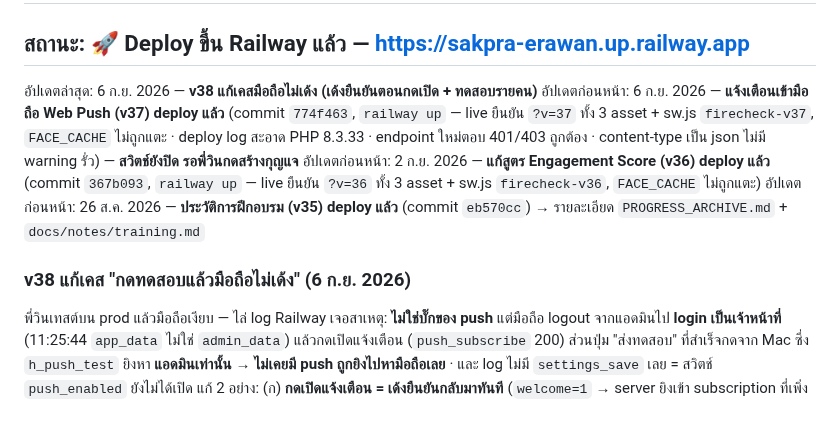
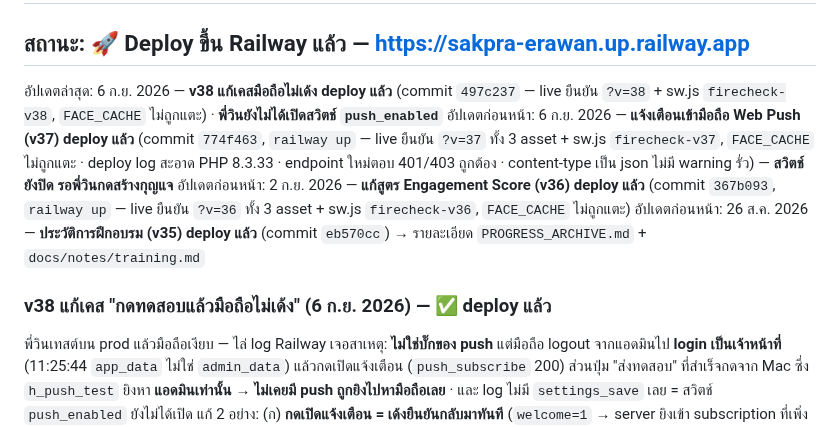
Before and after one commit to vwin2537-arch/FireChecker, a Markdown page: PROGRESS.md, the part around the change. Rendered like a GitHub page.

Commit message:
save: mark v38 as deployed
Co-Authored-By: Claude Opus 5 (1M context) <noreply@anthropic.com>
Claude-Session: https://claude.ai/code/session_01USgB2mxxCaBJEBnU8CMDJC

```diff
--- a/PROGRESS.md
+++ b/PROGRESS.md
@@ -2,12 +2,12 @@
 
 ## สถานะ: 🚀 Deploy ขึ้น Railway แล้ว — https://sakpra-erawan.up.railway.app
 
-อัปเดตล่าสุด: 6 ก.ย. 2026 — **v38 แก้เคสมือถือไม่เด้ง (เด้งยืนยันตอนกดเปิด + ทดสอบรายคน)**
+อัปเดตล่าสุด: 6 ก.ย. 2026 — **v38 แก้เคสมือถือไม่เด้ง deploy แล้ว** (commit `497c237` — live ยืนยัน `?v=38` + sw.js `firecheck-v38`, `FACE_CACHE` ไม่ถูกแตะ) · **พี่วินยังไม่ได้เปิดสวิตช์ `push_enabled`**
 อัปเดตก่อนหน้า: 6 ก.ย. 2026 — **แจ้งเตือนเข้ามือถือ Web Push (v37) deploy แล้ว** (commit `774f463`, `railway up` — live ยืนยัน `?v=37` ทั้ง 3 asset + sw.js `firecheck-v37`, `FACE_CACHE` ไม่ถูกแตะ · deploy log สะอาด PHP 8.3.33 · endpoint ใหม่ตอบ 401/403 ถูกต้อง · content-type เป็น json ไม่มี warning รั่ว) — **สวิตช์ยังปิด รอพี่วินกดสร้างกุญแจ**
 อัปเดตก่อนหน้า: 2 ก.ย. 2026 — **แก้สูตร Engagement Score (v36) deploy แล้ว** (commit `367b093`, `railway up` — live ยืนยัน `?v=36` ทั้ง 3 asset + sw.js `firecheck-v36`, `FACE_CACHE` ไม่ถูกแตะ)
 อัปเดตก่อนหน้า: 26 ส.ค. 2026 — **ประวัติการฝึกอบรม (v35) deploy แล้ว** (commit `eb570cc`) → รายละเอียด `PROGRESS_ARCHIVE.md` + `docs/notes/training.md`
 
-### v38 แก้เคส "กดทดสอบแล้วมือถือไม่เด้ง" (6 ก.ย. 2026)
+### v38 แก้เคส "กดทดสอบแล้วมือถือไม่เด้ง" (6 ก.ย. 2026) — ✅ deploy แล้ว
 พี่วินเทสต์บน prod แล้วมือถือเงียบ — ไล่ log Railway เจอสาเหตุ: **ไม่ใช่บั๊กของ push** แต่มือถือ logout จากแอดมินไป **login เป็นเจ้าหน้าที่** (11:25:44 `app_data` ไม่ใช่ `admin_data`) แล้วกดเปิดแจ้งเตือน (`push_subscribe` 200) ส่วนปุ่ม "ส่งทดสอบ" ที่สำเร็จกดจาก Mac ซึ่ง `h_push_test` ยิงหา **แอดมินเท่านั้น** → **ไม่เคยมี push ถูกยิงไปหามือถือเลย** · และ log ไม่มี `settings_save` เลย = สวิตช์ `push_enabled` ยังไม่ได้เปิด
 แก้ 2 อย่าง: (ก) **กดเปิดแจ้งเตือน = เด้งยืนยันกลับมาทันที** (`welcome=1` → server ยิงเข้า subscription ที่เพิ่งบันทึก) เห็นผลกับตาทุกคนไม่ต้องพึ่งหัวหน้าทดสอบให้ (ข) **ปุ่ม "ทดสอบ" รายคนในตารางอุปกรณ์** (`push_test` รับ `user_id`) หัวหน้าเช็คได้ว่า จนท. คนไหนรับได้จริง · เปลี่ยนป้ายปุ่มเป็น "ส่งทดสอบหาตัวเอง" ให้ตรงความจริง
 **Verify:** Chrome + FCM จริง — กดเปิด → ได้ "🔔 เปิดแจ้งเตือนสำเร็จ" เด้งจริง · **reload แอปซ้ำ (resync เงียบ) ไม่เด้งเลย** (กับดักสำคัญ: report() เรียก sync() ทุกครั้งที่เปิดแอป) · ยิงทดสอบหา จนท. รายคนถึงเครื่องถูกคน · คนที่ยังไม่เปิดขึ้นข้อความบอกชัด · cache `firecheck-v38` · `FACE_CACHE` ไม่ถูกแตะ
```
